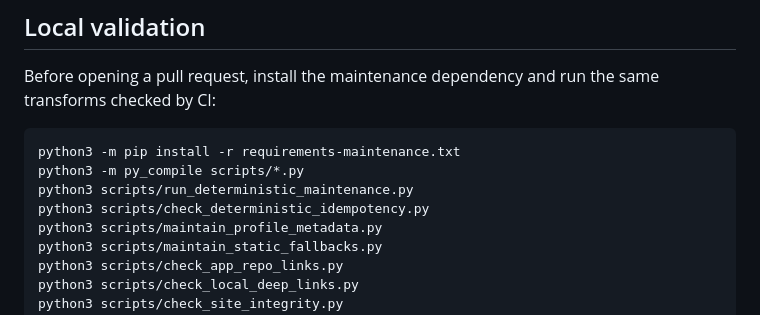
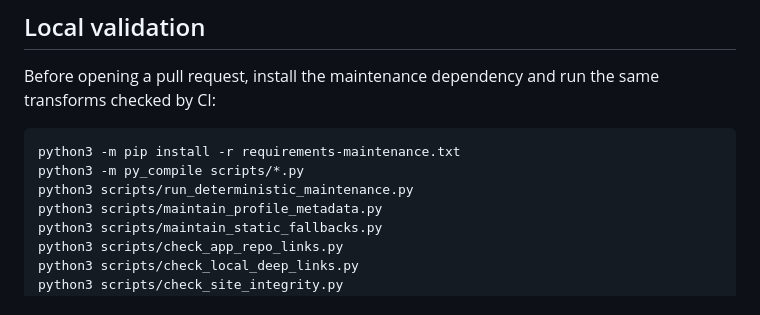
Before and after one commit to sakai1250/sakai1250.github.io, a Markdown page: README.md, the part around the change. Rendered like a GitHub page.

Commit message:
Keep local validation aligned with existing checks

```diff
--- a/README.md
+++ b/README.md
@@ -44,7 +44,6 @@ Before opening a pull request, install the maintenance dependency and run the sa
 python3 -m pip install -r requirements-maintenance.txt
 python3 -m py_compile scripts/*.py
 python3 scripts/run_deterministic_maintenance.py
-python3 scripts/check_deterministic_idempotency.py
 python3 scripts/maintain_profile_metadata.py
 python3 scripts/maintain_static_fallbacks.py
 python3 scripts/check_app_repo_links.py
```
